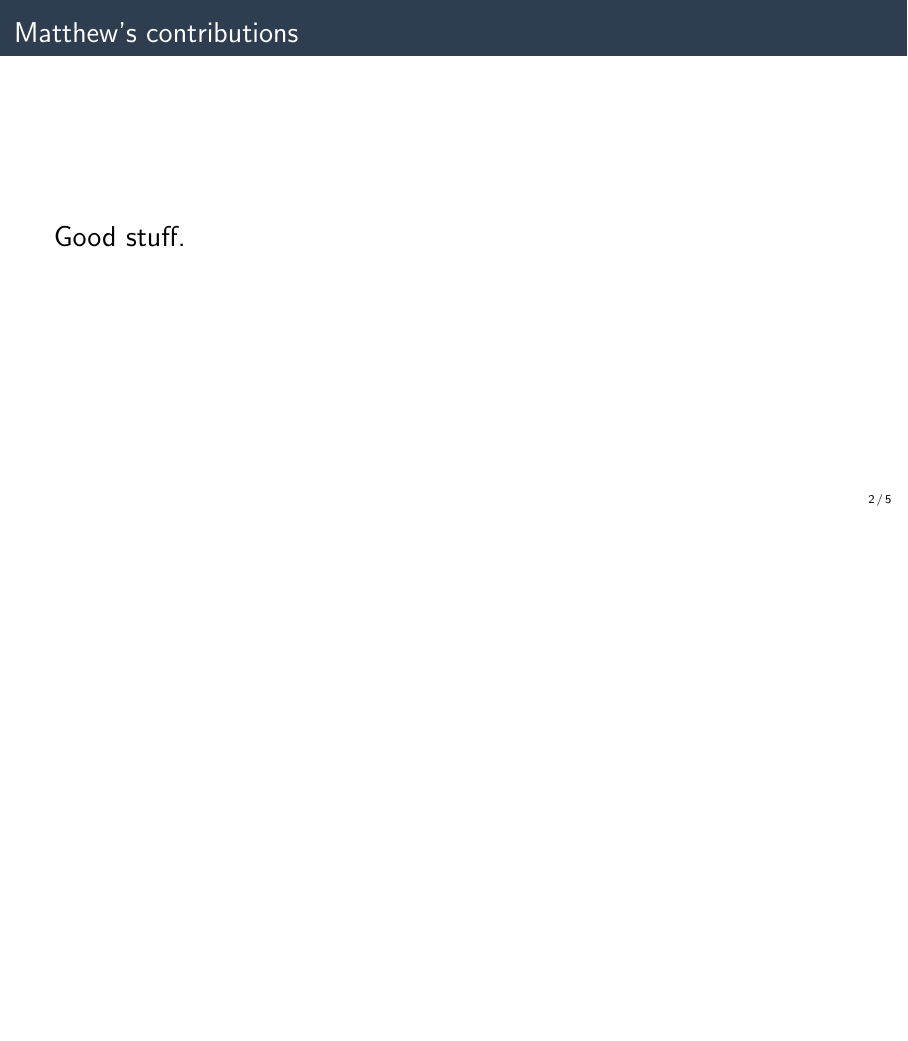
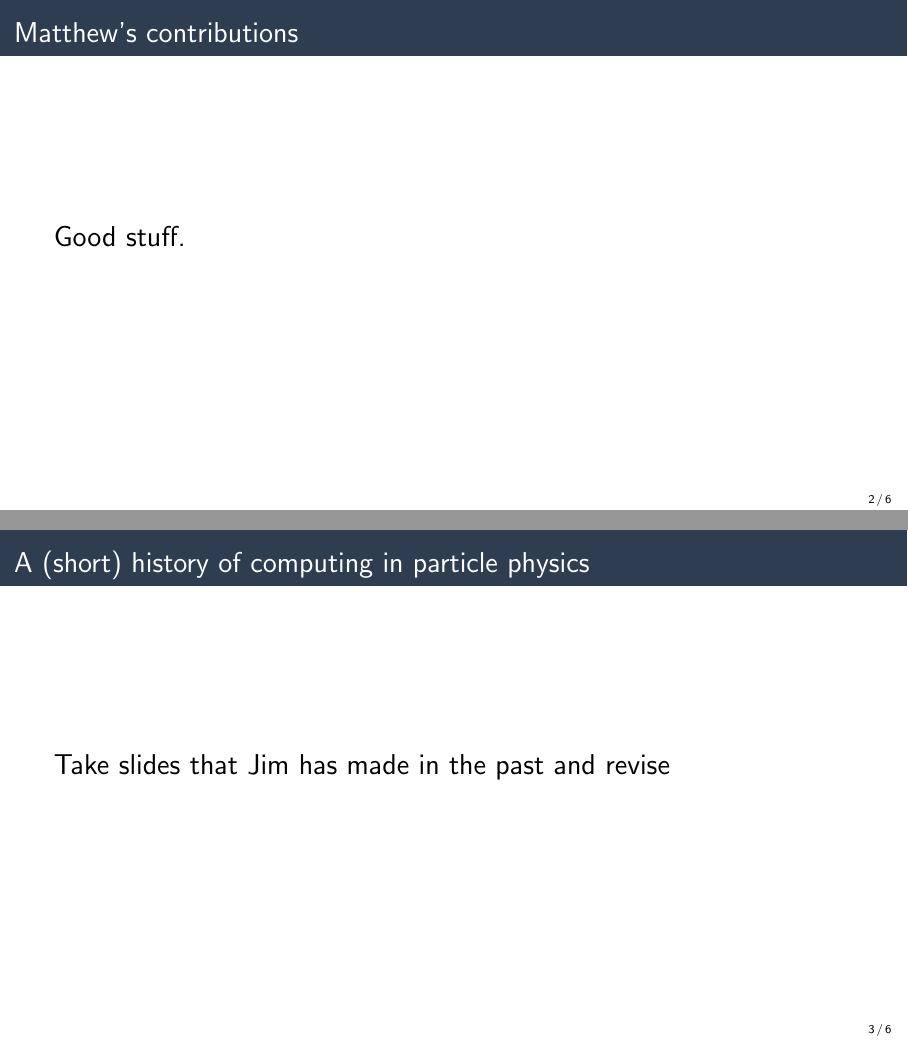
Before and after one commit to matthewfeickert/talk-doepy-python-exchange-2022, LaTeX slides (main.tex, which reads src/matthew.tex): page 2 of 5 before the commit and pages 2 and 3 of 6 after it, the two joined at a grey line, the shorter picture padded with empty space. Compiled offline with pdfLaTeX.

Commit message:
Add stub

```diff
--- a/src/matthew.tex
+++ b/src/matthew.tex
@@ -5,3 +5,11 @@
 Good stuff.
 
 \end{frame}
+
+\begin{frame}{A (short) history of computing in particle physics}
+\vspace{0.1 cm}
+
+\Large
+Take slides that Jim has made in the past and revise
+
+\end{frame}
```
